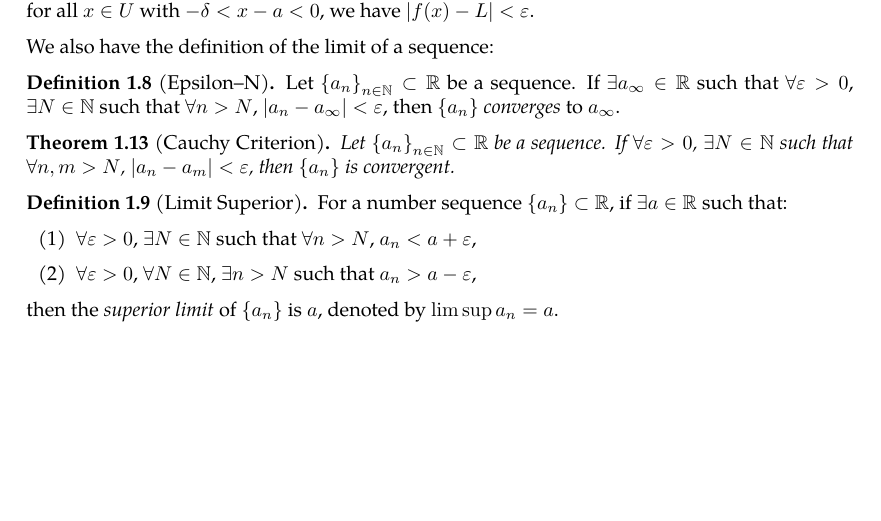
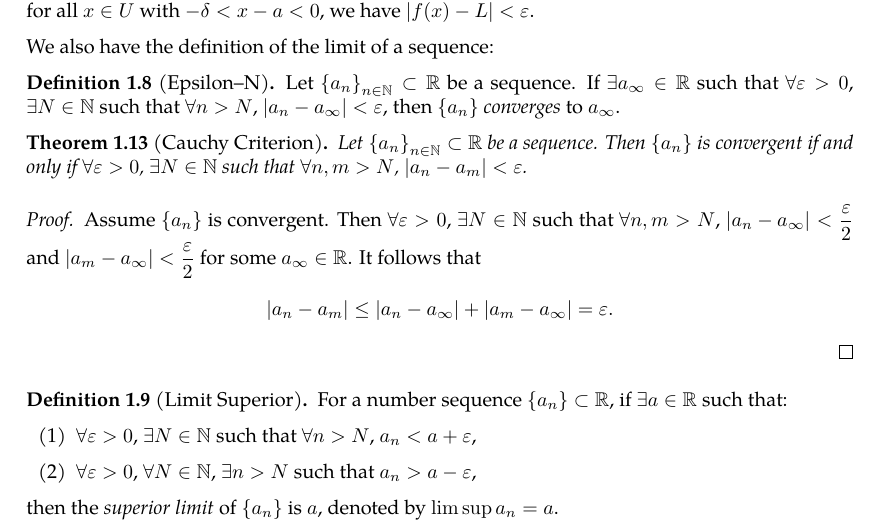
Before and after one commit to slipperking/complex-analysis-latex, a LaTeX document (main.tex): part of page 8 of 56, cut so that both start at the same text, the shorter picture padded with empty space. Compiled offline with pdfLaTeX.

Commit message:
overleaf_to_git (Wed Jun 11 22:20:32 2025 -0700): update main.tex from r10691 to r10712

```diff
--- a/main.tex
+++ b/main.tex
@@ -233,8 +233,11 @@ We also have the definition of the limit of a sequence:
     Let \(\qty{a_n}_{n\in\mathbb{N}}\subset\mathbb{R}\) be a sequence. If \(\exists a_\infty\in\mathbb{R}\) such that \(\forall\varepsilon>0\), \(\exists N\in\mathbb{N}\) such that \(\forall n>N\), \(\abs{a_n-a_\infty}<\varepsilon\), then \(\qty{a_n}\) \textit{converges} to \(a_\infty\).
 \end{definition}
 \begin{theorem}[Cauchy Criterion]\label{thm:cauchycriterionsequenceconvergence}
-    Let \(\qty{a_n}_{n\in\mathbb{N}}\subset\mathbb{R}\) be a sequence. If \(\forall\varepsilon>0\), \(\exists N\in\mathbb{N}\) such that \(\forall n,m>N\), \(\abs{a_n-a_m}<\varepsilon\), then \(\qty{a_n}\) is convergent.
+    Let \(\qty{a_n}_{n\in\mathbb{N}}\subset\mathbb{R}\) be a sequence. Then \(\qty{a_n}\) is convergent if and only if \(\forall\varepsilon>0\), \(\exists N\in\mathbb{N}\) such that \(\forall n,m>N\), \(\abs{a_n-a_m}<\varepsilon\).
 \end{theorem}
+\begin{proof}
+    Assume \(\qty{a_n}\) is convergent. Then \(\forall\varepsilon>0\), \(\exists N\in\mathbb{N}\) such that \(\forall n,m>N\), \(\abs{a_n-a_\infty}<\frac{\varepsilon}{2}\) and \(\abs{a_m-a_\infty}<\frac{\varepsilon}{2}\) for some \(a_\infty\in\mathbb{R}\). It follows that \[\abs{a_n-a_m}\leq\abs{a_n-a_\infty}+\abs{a_m-a_\infty}=\varepsilon.\]
+\end{proof}
 \begin{definition}[Limit Superior]\label{def:limsup}
     For a number sequence \(\qty{a_n}\subset\mathbb{R}\), if \(\exists a\in\mathbb{R}\) such that:
     \begin{enumerate}
```
Also changed, not shown: main.tex (4 more changed lines).
